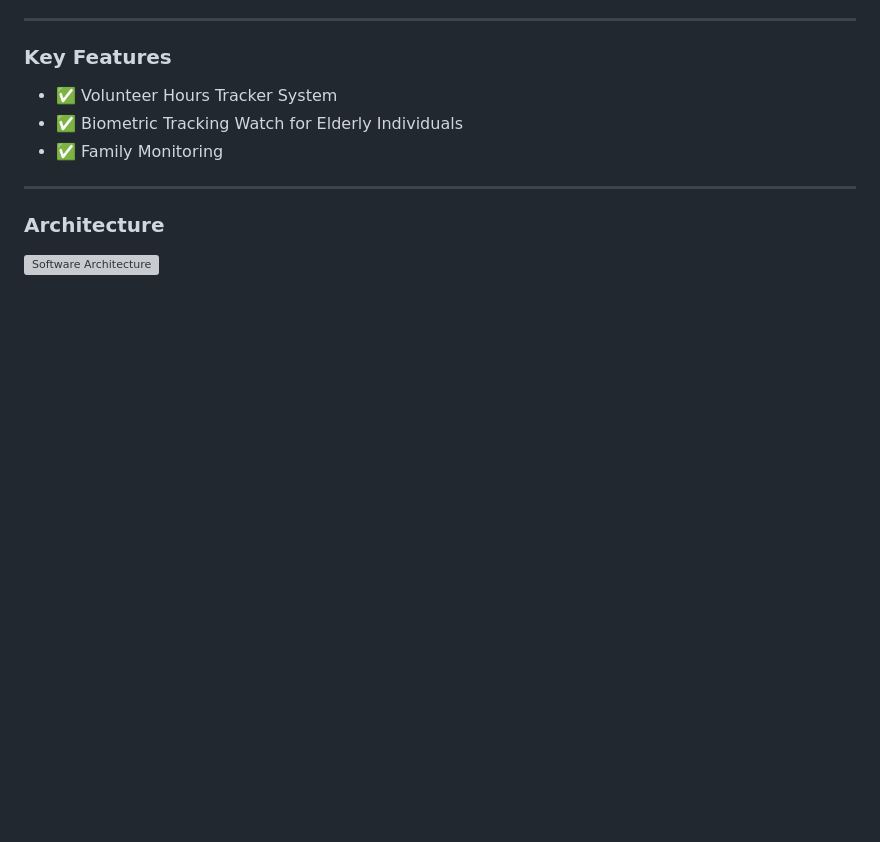
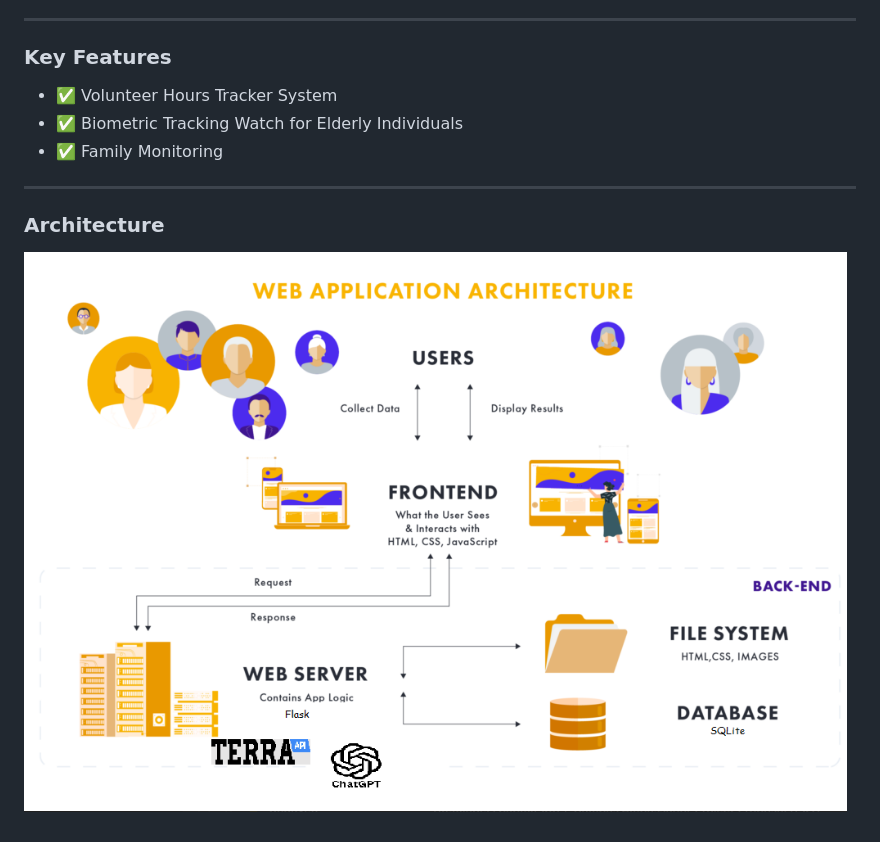
Before and after one commit to MARCOpo1o/WellBond, a Markdown page: README.md, the part around the change. Drawn GitHub-style; pictures changed too: image.png (added); blank space fills up the shorter version; grey boxes are pictures that could not be loaded.

```diff
--- a/README.md
+++ b/README.md
@@ -40,5 +40,4 @@ Welcome to WellBond, a platform that brings pre-health students and elderly indi
 -------
 
 ### Architecture
-
-![Software Architecture](arch.jpg)
+![Alt text](image.png)
```
Also changed, not shown: arch.JPG (deleted).
